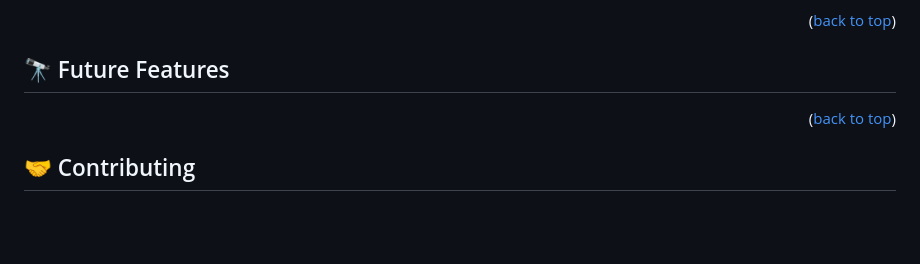
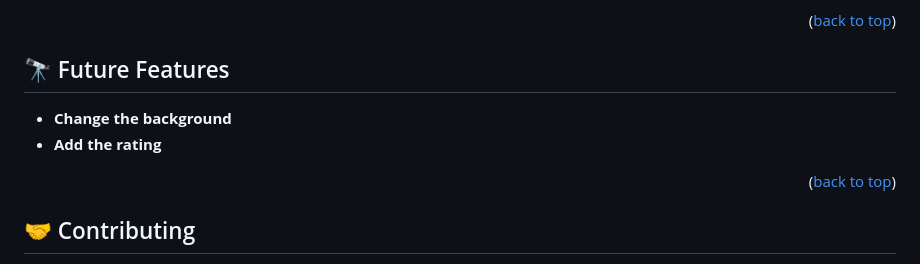
Before and after one commit to Rhaegar121/Capstone-Project, a Markdown page: README.md, the part around the change. Drawn GitHub-style; blank space fills up the shorter version.

Commit message:
add future features in the readme

```diff
--- a/README.md
+++ b/README.md
@@ -140,6 +140,9 @@ Use Github pages for free and secure deployment.
 
 ## 🔭 Future Features <a name="future-features"></a>
 
+- **Change the background**
+- **Add the rating**
+
 <p align="right">(<a href="#readme-top">back to top</a>)</p>
 
 <!-- CONTRIBUTING -->
```
